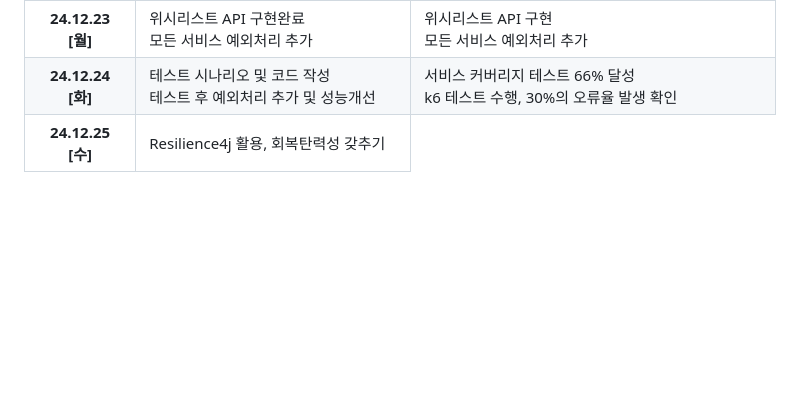
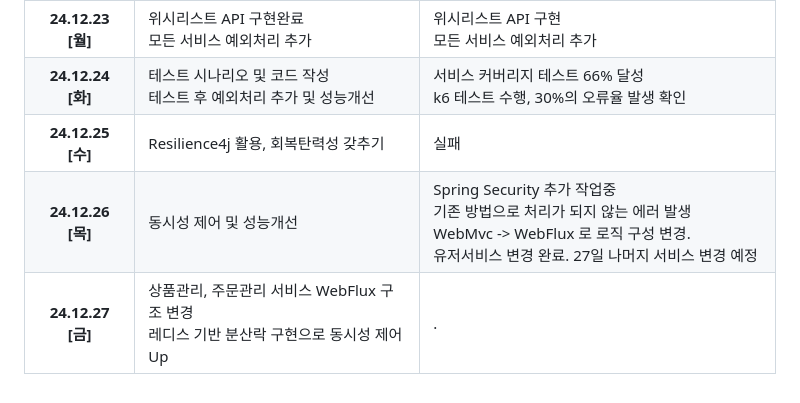
Before and after one commit to Blaten7/-First-come-first-served-, a Markdown page: README.md, the part around the change. GitHub-like rendering; folded sections open; blank space fills up the shorter version.

Commit message:
Docs: 금일 계획 업데이트

```diff
--- a/README.md
+++ b/README.md
@@ -183,10 +183,35 @@ Redis에 기반한 대규모 주문 처리 및 MSA 등을 경험할 수 있는
                 k6 테스트 수행, 30%의 오류율 발생 확인
             </td>
         </tr>
+        <tr>
+            <th>24.12.25 [수]</th>
+            <td>
+                Resilience4j 활용, 회복탄력성 갖추기<br>
+            </td>
+            <td>
+                실패
+            </td>
+        </tr>
+        <tr>
+            <th>24.12.26 [목]</th>
+            <td>
+                동시성 제어 및 성능개선
+            </td>
+            <td>
+                Spring Security 추가 작업중<br>
+                기존 방법으로 처리가 되지 않는 에러 발생 <br>
+                WebMvc -> WebFlux 로 로직 구성 변경.<br>
+                유저서비스 변경 완료. 27일 나머지 서비스 변경 예정
+            </td>
+        </tr>
 <tr>
-    <th>24.12.25 [수]</th>
+    <th>24.12.27 [금]</th>
     <td>
-        Resilience4j 활용, 회복탄력성 갖추기<br>
+        상품관리, 주문관리 서비스 WebFlux 구조 변경<br>
+        레디스 기반 분산락 구현으로 동시성 제어 Up<br>
+    </td>
+    <td>
+        .
     </td>
 </tr>
       </table>
```
